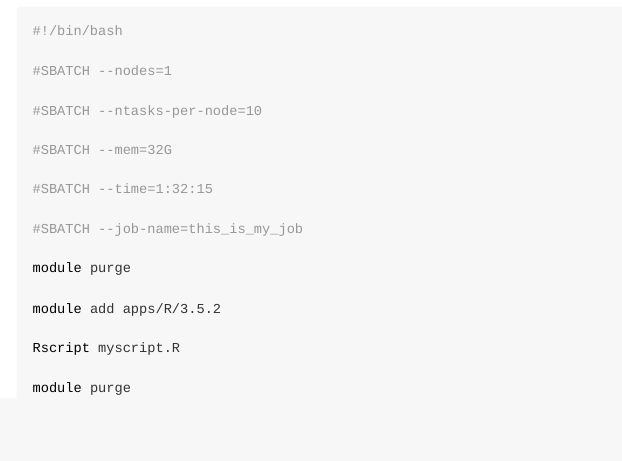
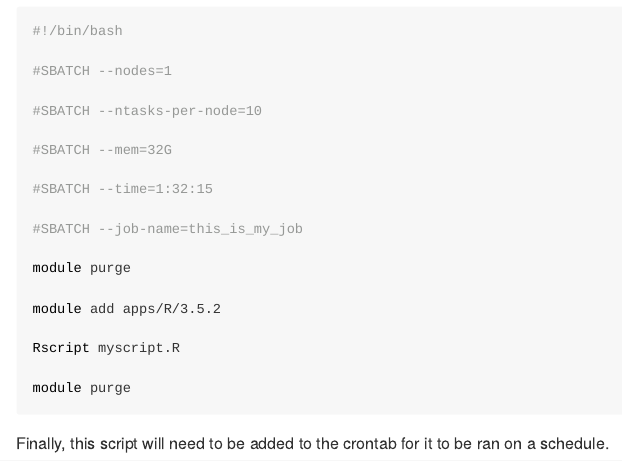
Before and after one commit to companion-cube-lead/Statistical-Development-Analysis-Repo, an R Markdown document (Considerations.Rmd): the page in a window 1100 px wide, from 730 px down. Rendered offline with R 4.5, knitr and Pandoc, with nearby package versions.

Commit message:
Update Considerations.Rmd

````diff
--- a/Considerations.Rmd
+++ b/Considerations.Rmd
@@ -62,3 +62,5 @@ module purge
 
 
 ```
+
+Finally, this script will need to be added to the crontab for it to be ran on a schedule.
````
